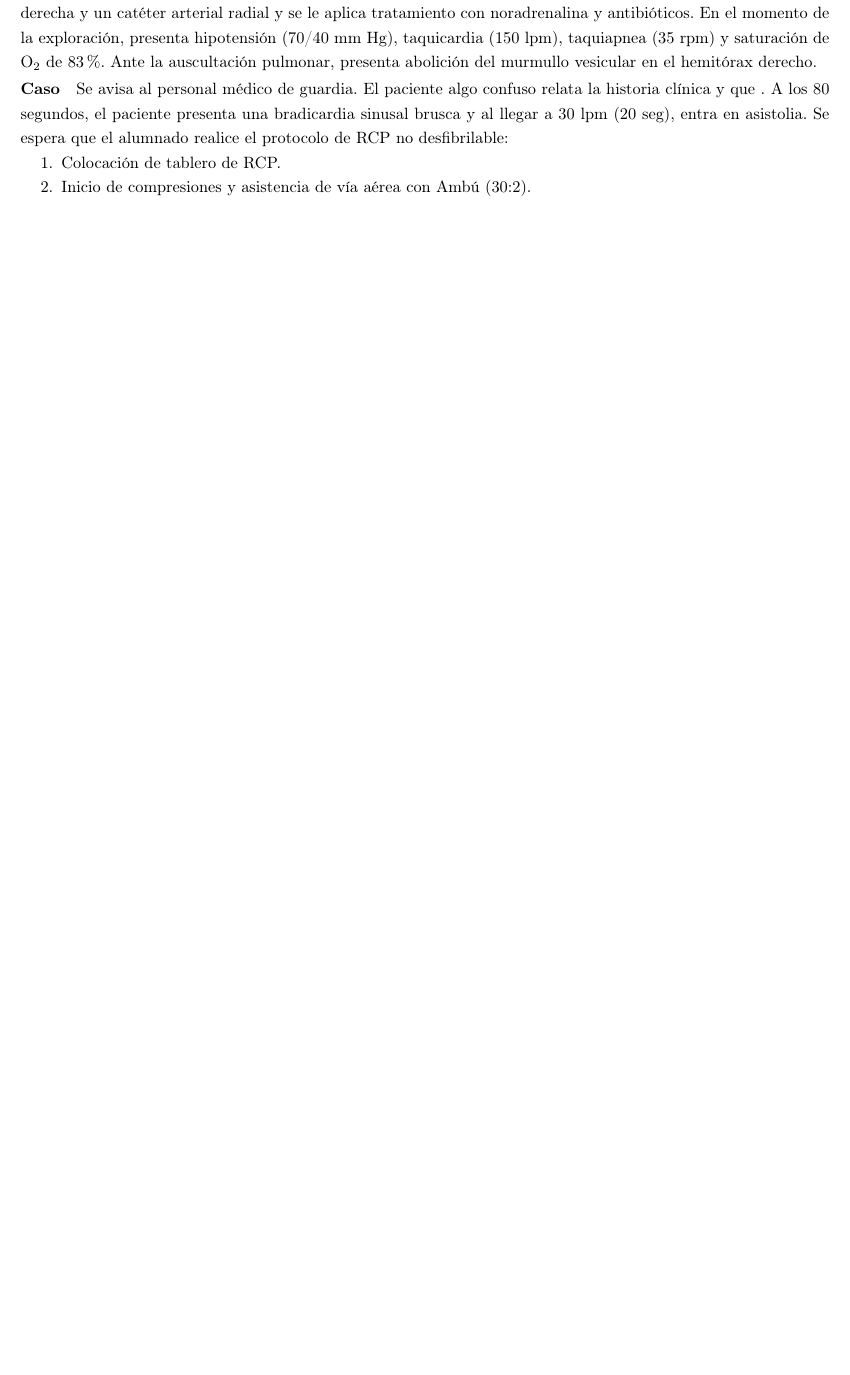
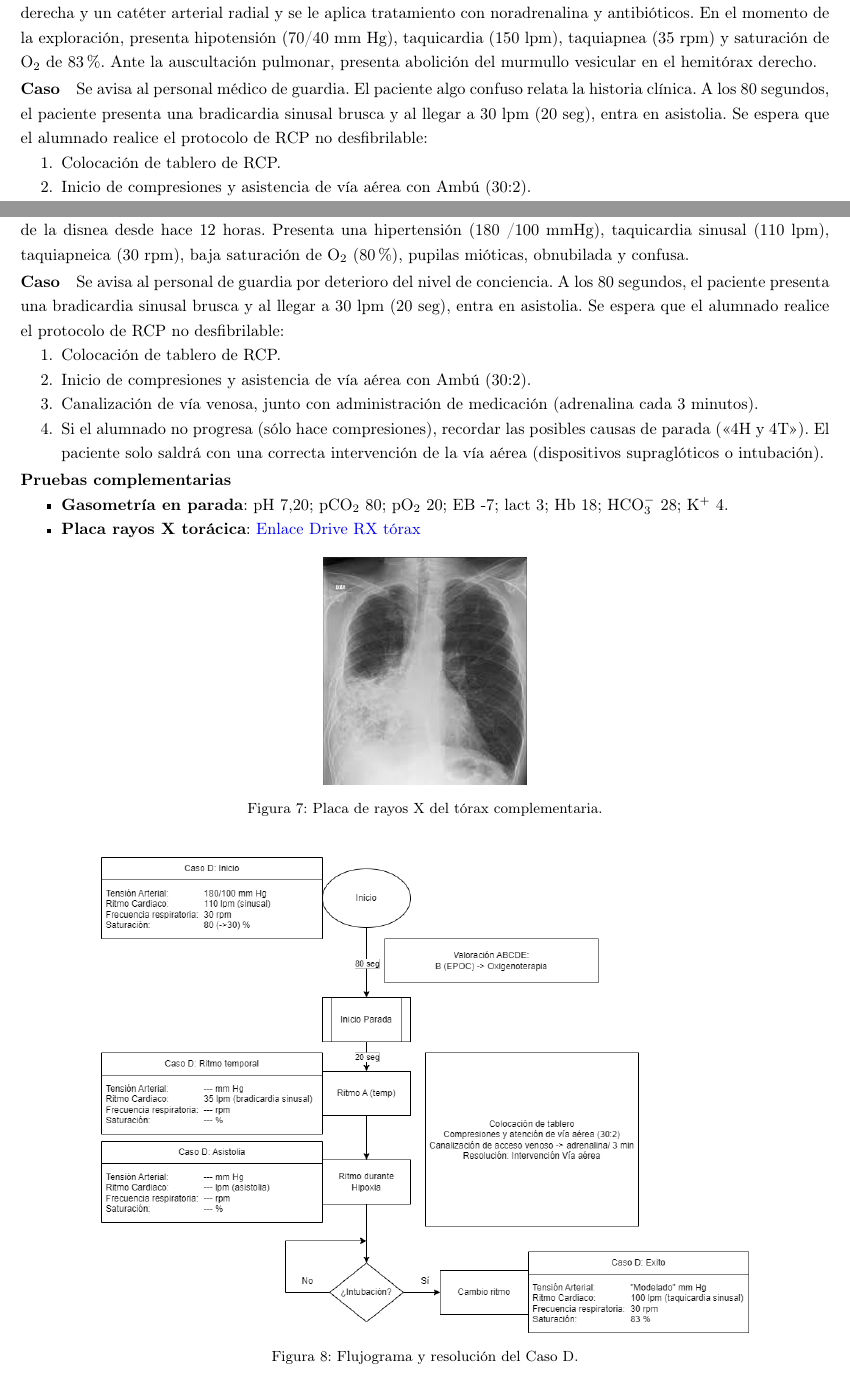
Before and after one commit to AlejandroCebrianValle/PlanBrusilov, a LaTeX CV (ACV-AdSC-Brusilov2023Main.tex, which reads secciones/ACV-SVIBrusilov.tex): part of page 7 of 7 before the commit and two parts of pages 7 and 8 of 8 after it, the two joined at a grey line, cut so that both start at the same text, the shorter picture padded with empty space. Compiled offline with pdfLaTeX.

Commit message:
Terminación de Caso D.

```diff
--- a/secciones/ACV-SVIBrusilov.tex
+++ b/secciones/ACV-SVIBrusilov.tex
@@ -233,7 +233,7 @@ Se espera que el alumnado realice el protocolo de RCP desfibrilable:
 \vspace{-12.5pt}
 \paragraph{Paciente} Varón de 60 años ingresa en la UCI por una sepsis urinaria. Allí se le coloca una vía central subclavia derecha y un catéter arterial radial y se le aplica tratamiento con noradrenalina y antibióticos. En el momento de la exploración, presenta hipotensión (70/40 mm Hg), taquicardia (150 lpm), taquiapnea (35 rpm) y saturación de O$_2$ de 83 \%. Ante la auscultación pulmonar, presenta abolición del murmullo vesicular en el hemitórax derecho.
 \vspace{-12.5pt}
-\paragraph{Caso} Se avisa al personal médico de guardia. El paciente algo confuso relata la historia clínica y que . A los 80 segundos, el paciente presenta una bradicardia sinusal brusca y al llegar a 30 lpm (20 seg), entra en asistolia. Se espera que el alumnado realice el protocolo de RCP no desfibrilable:
+\paragraph{Caso} Se avisa al personal médico de guardia. El paciente algo confuso relata la historia clínica. A los 80 segundos, el paciente presenta una bradicardia sinusal brusca y al llegar a 30 lpm (20 seg), entra en asistolia. Se espera que el alumnado realice el protocolo de RCP no desfibrilable:
 \begin{enumerate}[topsep=0pt, partopsep=0pt,itemsep=0pt,parsep=0pt]
     \item Colocación de tablero de RCP.
     \item Inicio de compresiones y asistencia de vía aérea con Ambú (30:2).
@@ -268,3 +268,34 @@ Se espera que el alumnado realice el protocolo de RCP desfibrilable:
 	\caption{\label{fig:Brusilov:SVI:CasoC}Flujograma y resolución del Caso C.}
 \end{figure}
 \clearpage
+
+\subsection{Caso D - Asistolia de Paciente con Disnea}
+\paragraph{Escenario} Urgencias
+\vspace{-12.5pt}
+\paragraph{Paciente} Mujer de 52 años, ingresada en urgencias (observación) por una EPOC enfisematosa con aumento de la disnea desde hace 12 horas. Presenta una hipertensión (180 /100 mmHg), taquicardia sinusal (110 lpm), taquiapneica (30 rpm), baja saturación de O$_2$ (80 \%), pupilas mióticas, obnubilada y confusa.
+\vspace{-12.5pt}
+\paragraph{Caso} Se avisa al personal de guardia por deterioro del nivel de conciencia. A los 80 segundos, el paciente presenta una bradicardia sinusal brusca y al llegar a 30 lpm (20 seg), entra en asistolia. Se espera que el alumnado realice el protocolo de RCP no desfibrilable:
+\begin{enumerate}[topsep=0pt, partopsep=0pt,itemsep=0pt,parsep=0pt]
+    \item Colocación de tablero de RCP.
+    \item Inicio de compresiones y asistencia de vía aérea con Ambú (30:2).
+    \item Canalización de vía venosa, junto con administración de medicación (adrenalina cada 3 minutos).
+    \item Si el alumnado no progresa (sólo hace compresiones), recordar las posibles causas de parada (<<4H y 4T>>). El paciente solo saldrá con una correcta intervención de la vía aérea (dispositivos supraglóticos o intubación).
+\end{enumerate}
+\vspace{-12.5pt}
+\paragraph{Pruebas complementarias}
+\begin{itemize}[topsep=0pt, partopsep=0pt,itemsep=0pt,parsep=0pt]
+    \item \textbf{Gasometría en parada}: pH 7,20; pCO$_2$ 80; pO$_2$ 20; EB -7; lact 3; Hb 18; HCO$_3^-$ 28; K$^+$ 4.
+    \item \textbf{Placa rayos X torácica}: \href{https://drive.google.com/file/d/10ItN9kxon6yGTPyf2Ivz0IKLV\_dT4vii/view?usp=share\_link}{Enlace Drive RX tórax}
+\end{itemize}
+
+\begin{figure}[hptb]
+    \centering
+	\includegraphics[width=0.25\linewidth]{./imagenes/UCIDoc-SVICasoDRXTorax.png}
+	\caption{\label{fig:Brusilov:SVI:CasoDRXTorax}Placa de rayos X del tórax complementaria.}
+\end{figure}
+
+\begin{figure}[hptb]
+    \centering
+	\includegraphics[width=0.8\linewidth]{./imagenes/ACV-AdSC-CasosUCI_CasoD.png}
+	\caption{\label{fig:Brusilov:SVI:CasoD}Flujograma y resolución del Caso D.}
+\end{figure}
```
Also changed, not shown: PDF/ACV-AdSC-PlanBrusilov.pdf, imagenes/ACV-AdSC-CasosUCI_CasoC.png, imagenes/ACV-AdSC-CasosUCI_CasoD.png (added), imagenes/UCIDoc-SVICasoDRXTorax.png (added).
